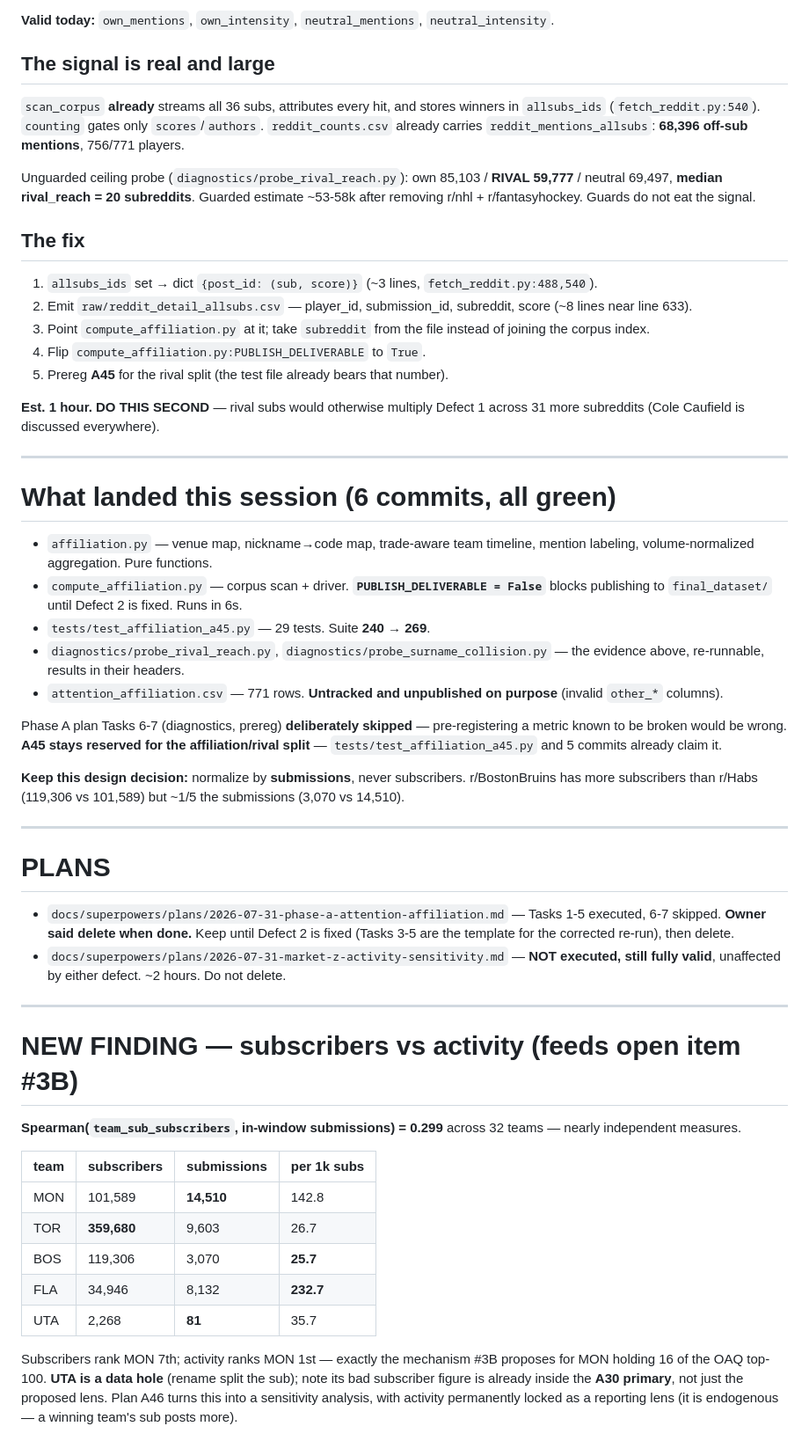
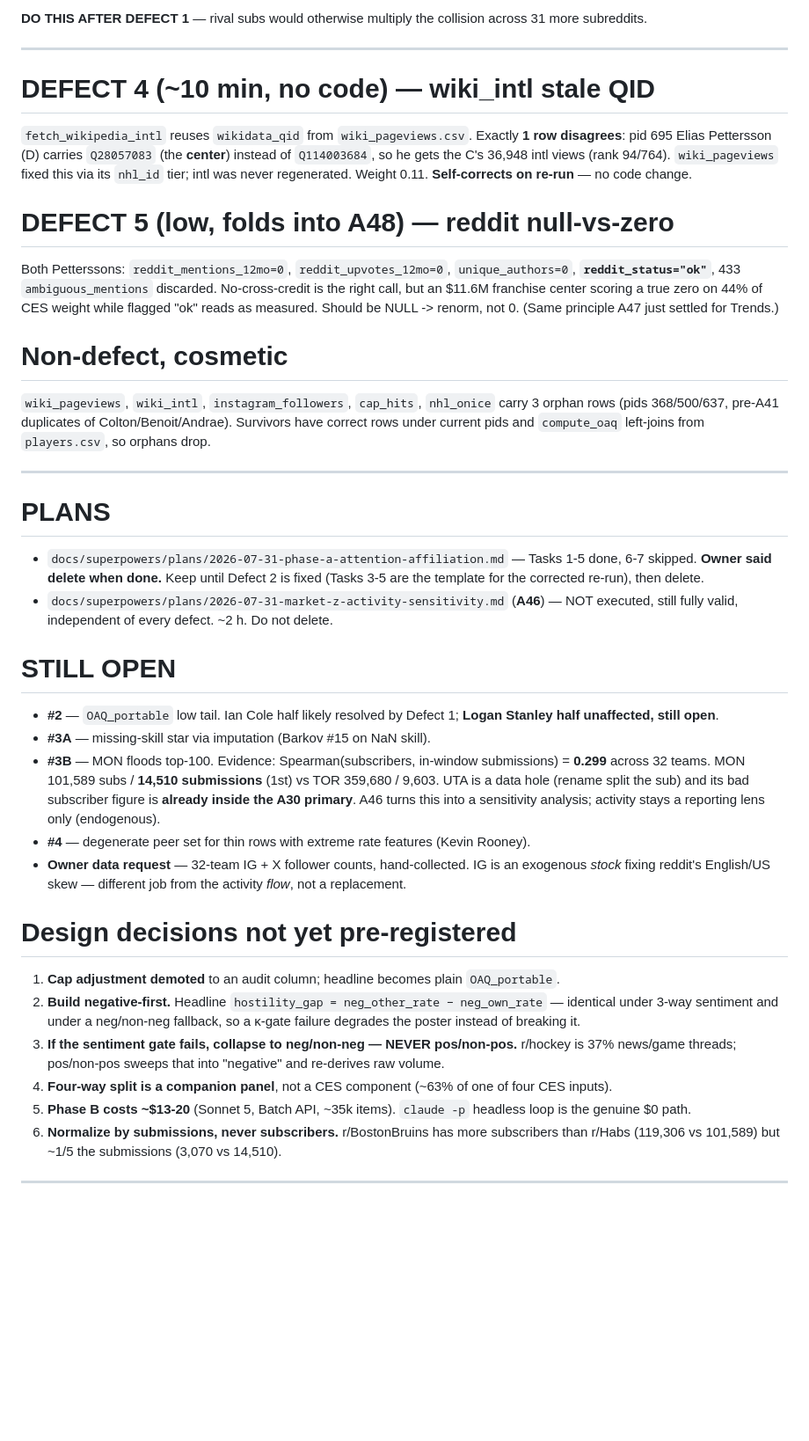
Before and after one commit to adamn03/cassis-2026-marchand-index, a Markdown page: SESSION.md, the part around one of its changes. Shown at 88% size. GitHub-like rendering; blank space fills up the shorter version.

```diff
--- a/SESSION.md
+++ b/SESSION.md
@@ -93,56 +85,43 @@ Phase A run gave own 59.6% / other **3.1%** / neutral 37.3%. The 3.1% is trade h
 
-**Valid today:** `own_mentions`, `own_intensity`, `neutral_mentions`, `neutral_intensity`.
-
-## The signal is real and large
-
-`scan_corpus` **already** streams all 36 subs, attributes every hit, and stores winners in `allsubs_ids` (`fetch_reddit.py:540`). `counting` gates only `scores`/`authors`. `reddit_counts.csv` already carries `reddit_mentions_allsubs`: **68,396 off-sub mentions**, 756/771 players.
-
-Unguarded ceiling probe (`diagnostics/probe_rival_reach.py`): own 85,103 / **RIVAL 59,777** / neutral 69,497, **median rival_reach = 20 subreddits**. Guarded estimate ~53-58k after removing r/nhl + r/fantasyhockey. Guards do not eat the signal.
-
-## The fix
-
-1. `allsubs_ids` set → dict `{post_id: (sub, score)}` (~3 lines, `fetch_reddit.py:488,540`).
-2. Emit `raw/reddit_detail_allsubs.csv` — player_id, submission_id, subreddit, score (~8 lines near line 633).
-3. Point `compute_affiliation.py` at it; take `subreddit` from the file instead of joining the corpus index.
-4. Flip `compute_affiliation.py:PUBLISH_DELIVERABLE` to `True`.
-5. Prereg **A45** for the rival split (the test file already bears that number).
-
-**Est. 1 hour. DO THIS SECOND** — rival subs would otherwise multiply Defect 1 across 31 more subreddits (Cole Caufield is discussed everywhere).
+**DO THIS AFTER DEFECT 1** — rival subs would otherwise multiply the collision across 31 more subreddits.
 
 ---
 
-# What landed this session (6 commits, all green)
+# DEFECT 4 (~10 min, no code) — wiki_intl stale QID
 
-- `affiliation.py` — venue map, nickname→code map, trade-aware team timeline, mention labeling, volume-normalized aggregation. Pure functions.
-- `compute_affiliation.py` — corpus scan + driver. **`PUBLISH_DELIVERABLE = False`** blocks publishing to `final_dataset/` until Defect 2 is fixed. Runs in 6s.
-- `tests/test_affiliation_a45.py` — 29 tests. Suite **240 → 269**.
-- `diagnostics/probe_rival_reach.py`, `diagnostics/probe_surname_collision.py` — the evidence above, re-runnable, results in their headers.
-- `attention_affiliation.csv` — 771 rows. **Untracked and unpublished on purpose** (invalid `other_*` columns).
+`fetch_wikipedia_intl` reuses `wikidata_qid` from `wiki_pageviews.csv`. Exactly **1 row disagrees**: pid 695 Elias Pettersson (D) carries `Q28057083` (the **center**) instead of `Q114003684`, so he gets the C's 36,948 intl views (rank 94/764). `wiki_pageviews` fixed this via its `nhl_id` tier; intl was never regenerated. Weight 0.11. **Self-corrects on re-run** — no code change.
 
-Phase A plan Tasks 6-7 (diagnostics, prereg) **deliberately skipped** — pre-registering a metric known to be broken would be wrong. **A45 stays reserved for the affiliation/rival split** — `tests/test_affiliation_a45.py` and 5 commits already claim it.
+# DEFECT 5 (low, folds into A48) — reddit null-vs-zero
 
-**Keep this design decision:** normalize by **submissions**, never subscribers. r/BostonBruins has more subscribers than r/Habs (119,306 vs 101,589) but ~1/5 the submissions (3,070 vs 14,510).
+Both Petterssons: `reddit_mentions_12mo=0`, `reddit_upvotes_12mo=0`, `unique_authors=0`, **`reddit_status="ok"`**, 433 `ambiguous_mentions` discarded. No-cross-credit is the right call, but an $11.6M franchise center scoring a true zero on 44% of CES weight while flagged "ok" reads as measured. Should be NULL -> renorm, not 0. (Same principle A47 just settled for Trends.)
+
+# Non-defect, cosmetic
+
+`wiki_pageviews`, `wiki_intl`, `instagram_followers`, `cap_hits`, `nhl_onice` carry 3 orphan rows (pids 368/500/637, pre-A41 duplicates of Colton/Benoit/Andrae). Survivors have correct rows under current pids and `compute_oaq` left-joins from `players.csv`, so orphans drop.
 
 ---
 
 # PLANS
 
-- `docs/superpowers/plans/2026-07-31-phase-a-attention-affiliation.md` — Tasks 1-5 executed, 6-7 skipped. **Owner said delete when done.** Keep until Defect 2 is fixed (Tasks 3-5 are the template for the corrected re-run), then delete.
-- `docs/superpowers/plans/2026-07-31-market-z-activity-sensitivity.md` — **NOT executed, still fully valid**, unaffected by either defect. ~2 hours. Do not delete.
+- `docs/superpowers/plans/2026-07-31-phase-a-attention-affiliation.md` — Tasks 1-5 done, 6-7 skipped. **Owner said delete when done.** Keep until Defect 2 is fixed (Tasks 3-5 are the template for the corrected re-run), then delete.
+- `docs/superpowers/plans/2026-07-31-market-z-activity-sensitivity.md` (**A46**) — NOT executed, still fully valid, independent of every defect. ~2 h. Do not delete.
+
+# STILL OPEN
+
+- **#2** — `OAQ_portable` low tail. Ian Cole half likely resolved by Defect 1; **Logan Stanley half unaffected, still open**.
+- **#3A** — missing-skill star via imputation (Barkov #15 on NaN skill).
+- **#3B** — MON floods top-100. Evidence: Spearman(subscribers, in-window submissions) = **0.299** across 32 teams. MON 101,589 subs / **14,510 submissions** (1st) vs TOR 359,680 / 9,603. UTA is a data hole (rename split the sub) and its bad subscriber figure is **already inside the A30 primary**. A46 turns this into a sensitivity analysis; activity stays a reporting lens only (endogenous).
+- **#4** — degenerate peer set for thin rows with extreme rate features (Kevin Rooney).
+- **Owner data request** — 32-team IG + X follower counts, hand-collected. IG is an exogenous *stock* fixing reddit's English/US skew — different job from the activity *flow*, not a replacement.
+
+# Design decisions not yet pre-registered
+
+1. **Cap adjustment demoted** to an audit column; headline becomes plain `OAQ_portable`.
+2. **Build negative-first.** Headline `hostility_gap = neg_other_rate − neg_own_rate` — identical under 3-way sentiment and under a neg/non-neg fallback, so a κ-gate failure degrades the poster instead of breaking it.
+3. **If the sentiment gate fails, collapse to neg/non-neg — NEVER pos/non-pos.** r/hockey is 37% news/game threads; pos/non-pos sweeps that into "negative" and re-derives raw volume.
+4. **Four-way split is a companion panel**, not a CES component (~63% of one of four CES inputs).
+5. **Phase B costs ~$13-20** (Sonnet 5, Batch API, ~35k items). `claude -p` headless loop is the genuine $0 path.
+6. **Normalize by submissions, never subscribers.** r/BostonBruins has more subscribers than r/Habs (119,306 vs 101,589) but ~1/5 the submissions (3,070 vs 14,510).
 
 ---
 
-# NEW FINDING — subscribers vs activity (feeds open item #3B)
-
-**Spearman(`team_sub_subscribers`, in-window submissions) = 0.299** across 32 teams — nearly independent measures.
-
-| team | subscribers | submissions | per 1k subs |
-|---|---|---|---|
-| MON | 101,589 | **14,510** | 142.8 |
-| TOR | **359,680** | 9,603 | 26.7 |
-| BOS | 119,306 | 3,070 | **25.7** |
-| FLA | 34,946 | 8,132 | **232.7** |
-| UTA | 2,268 | **81** | 35.7 |
-
-Subscribers rank MON 7th; activity ranks MON 1st — exactly the mechanism #3B proposes for MON holding 16 of the OAQ top-100. **UTA is a data hole** (rename split the sub); note its bad subscriber figure is already inside the **A30 primary**, not just the proposed lens. Plan A46 turns this into a sensitivity analysis, with activity permanently locked as a reporting lens (it is endogenous — a winning team's sub posts more).
-
```
Also changed, not shown: other parts of SESSION.md (+41 -73 lines).
